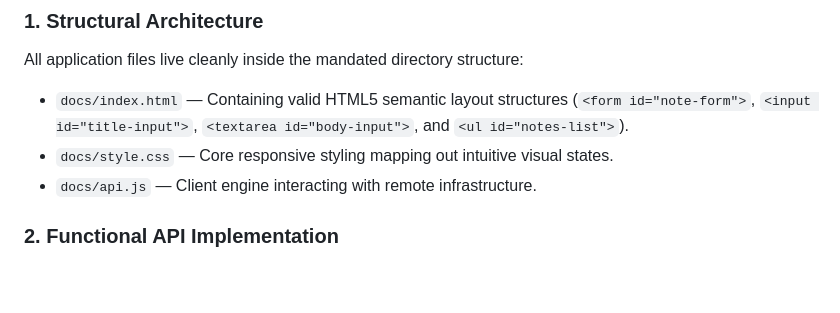
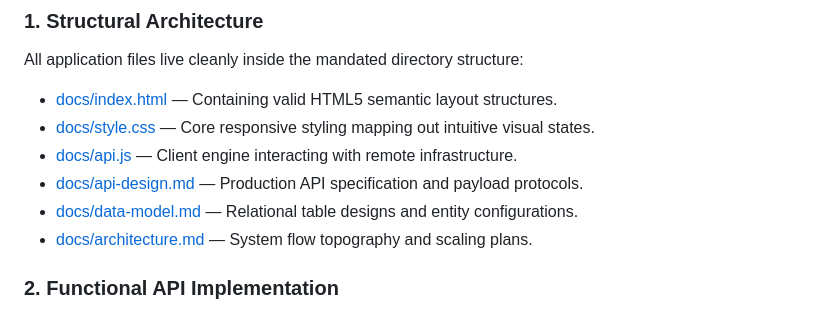
Before and after one commit to wairimukairu03-creator/quicknotes-system-design, a Markdown page: README.md, the part around the change. Rendered like a GitHub page; blank space fills up the shorter version.

```diff
--- a/README.md
+++ b/README.md
@@ -16,9 +16,12 @@ This iteration builds out system resilience optimized for local connectivity pro
 
 All application files live cleanly inside the mandated directory structure:
 
-- `docs/index.html` — Containing valid HTML5 semantic layout structures (`<form id="note-form">`, `<input id="title-input">`, `<textarea id="body-input">`, and `<ul id="notes-list">`).
-- `docs/style.css` — Core responsive styling mapping out intuitive visual states.
-- `docs/api.js` — Client engine interacting with remote infrastructure.
+- [docs/index.html](./docs/index.html) — Containing valid HTML5 semantic layout structures.
+- [docs/style.css](./docs/style.css) — Core responsive styling mapping out intuitive visual states.
+- [docs/api.js](./docs/api.js) — Client engine interacting with remote infrastructure.
+- [docs/api-design.md](./docs/api-design.md) — Production API specification and payload protocols.
+- [docs/data-model.md](./docs/data-model.md) — Relational table designs and entity configurations.
+- [docs/architecture.md](./docs/architecture.md) — System flow topography and scaling plans.
 
 ### 2. Functional API Implementation
 
```
